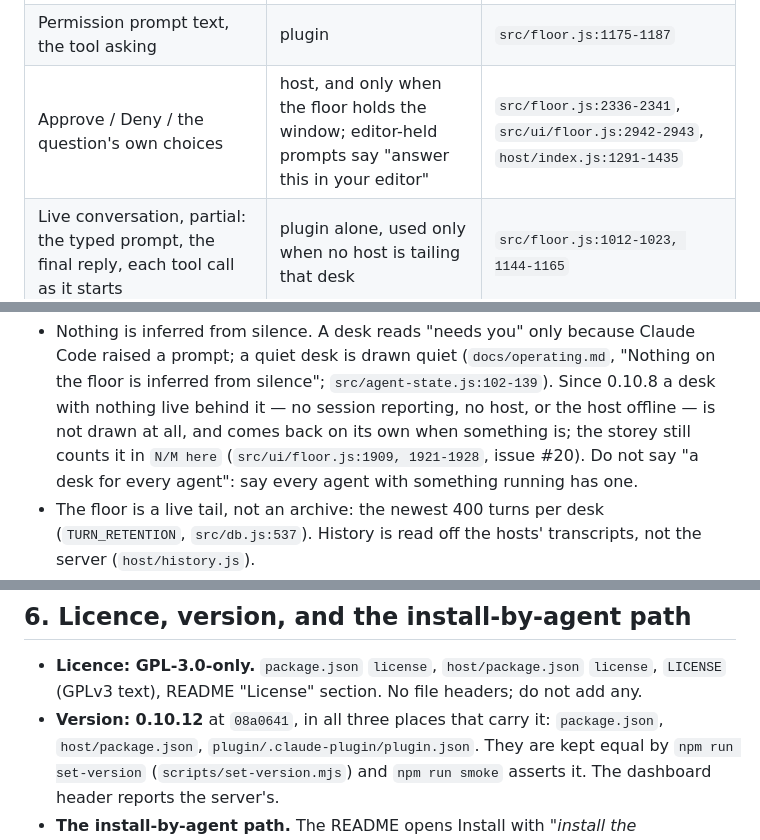
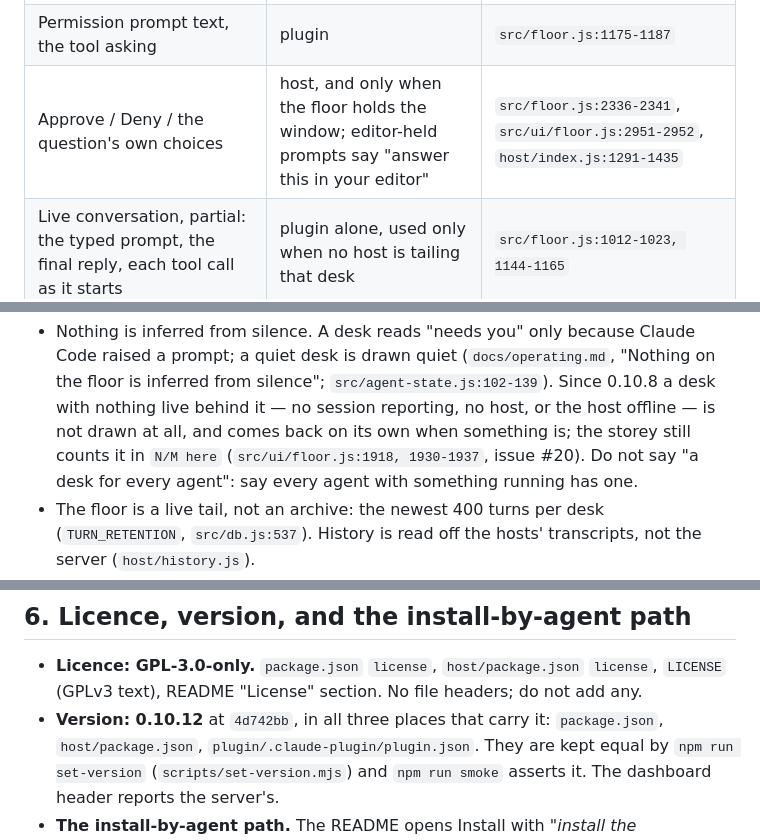
Before and after one commit to appideasDOTcom/appideas-mcp-orchestratinator, a Markdown page: docs/marketing-facts.md, 3 parts joined by grey strips. GitHub-like rendering.

```diff
--- a/docs/marketing-facts.md
+++ b/docs/marketing-facts.md
@@ -102,7 +104,7 @@ conversation open in an editor means nothing can be typed in.
 | Tray: unread, assigned, claimed counts; derived state when no status is set | nothing beyond the MCP tools | `src/agent-state.js:102-139, 221` |
 | Needs-you badge and the ranked "Needs you" queue | plugin (PermissionRequest / Notification hook sets `awaiting_kind`) | `src/floor.js:1175-1222`, `src/floor.js:2318-2343`, `src/db.js:134-139` |
 | Permission prompt text, the tool asking | plugin | `src/floor.js:1175-1187` |
-| Approve / Deny / the question's own choices | host, and only when the floor holds the window; editor-held prompts say "answer this in your editor" | `src/floor.js:2336-2341`, `src/ui/floor.js:2942-2943`, `host/index.js:1291-1435` |
+| Approve / Deny / the question's own choices | host, and only when the floor holds the window; editor-held prompts say "answer this in your editor" | `src/floor.js:2336-2341`, `src/ui/floor.js:2951-2952`, `host/index.js:1291-1435` |
 | Live conversation, partial: the typed prompt, the final reply, each tool call as it starts | plugin alone, used only when no host is tailing that desk | `src/floor.js:1012-1023, 1144-1165` |
 | Live conversation, complete: every reply, every tool call, subagent turns labelled by description, injected context as labelled lines | host (reads Claude Code's transcript) | `host/window.js:3580, 3532-3718` |
 | The window compacting, from its start to its end, and a message sent meanwhile held rather than timed out; a compaction the hooks never finish ends on the window's next prompt, turn or tool, and a `/compact` from the floor is watched to its end and said in the window's closing words ("Compacted…", or "no compaction ran") | plugin (`PreCompact` / `PostCompact`) for the state; host for the held message, the summary (drawn as a system record) and the watched end | `src/floor.js:1111-1120`, `host/window.js:1259` |
@@ -126,7 +128,7 @@ Two honest limits worth not contradicting on the page:
   `src/agent-state.js:102-139`). Since 0.10.8 a desk with nothing live
   behind it — no session reporting, no host, or the host offline — is not
   drawn at all, and comes back on its own when something is; the storey
-  still counts it in `N/M here` (`src/ui/floor.js:1909, 1921-1928`, issue #20).
+  still counts it in `N/M here` (`src/ui/floor.js:1918, 1930-1937`, issue #20).
   Do not say "a desk for every agent": say every agent with something
   running has one.
 - The floor is a live tail, not an archive: the newest 400 turns per desk
@@ -243,7 +245,7 @@ VS Code."
 - **Licence: GPL-3.0-only.** `package.json` `license`, `host/package.json`
   `license`, `LICENSE` (GPLv3 text), README "License" section. No file
   headers; do not add any.
-- **Version: 0.10.12** at `08a0641`, in all three places that carry it:
+- **Version: 0.10.12** at `4d742bb`, in all three places that carry it:
   `package.json`, `host/package.json`, `plugin/.claude-plugin/plugin.json`.
   They are kept equal by `npm run set-version` (`scripts/set-version.mjs`)
   and `npm run smoke` asserts it. The dashboard header reports the server's.
```
Also changed, not shown: other parts of docs/marketing-facts.md (+8 -6 lines).
